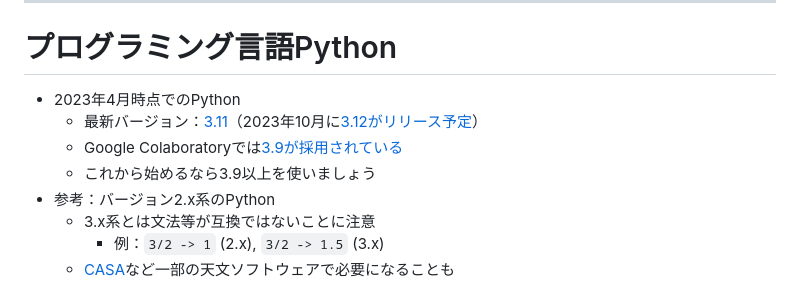
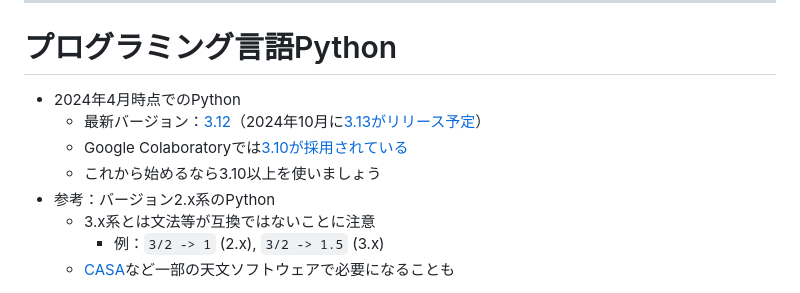
Before and after one commit to a-lab-nagoya/python-tutorials, a Markdown page: docs/index.md, the part around the change printed below. GitHub-like rendering.

Commit message:
#9 Update Python version information

```diff
--- a/docs/index.md
+++ b/docs/index.md
@@ -97,10 +97,10 @@ print(answer("Pythonを学ぶには？"))
 
 # プログラミング言語Python
 
-- 2023年4月時点でのPython
-    - 最新バージョン：[3.11](https://docs.python.org/ja/3.11/)（2023年10月に[3.12がリリース予定](https://peps.python.org/pep-0693/)）
-    - Google Colaboratoryでは[3.9が採用されている](https://colab.research.google.com/notebooks/relnotes.ipynb#scrollTo=nsyNmf0OSEPc)
-    - これから始めるなら3.9以上を使いましょう
+- 2024年4月時点でのPython
+    - 最新バージョン：[3.12](https://docs.python.org/ja/3.12/)（2024年10月に[3.13がリリース予定](https://peps.python.org/pep-0719/)）
+    - Google Colaboratoryでは[3.10が採用されている](https://colab.research.google.com/notebooks/relnotes.ipynb)
+    - これから始めるなら3.10以上を使いましょう
 - 参考：バージョン2.x系のPython
     - 3.x系とは文法等が互換ではないことに注意
         - 例：`3/2 -> 1` (2.x), `3/2 -> 1.5` (3.x)
```
Also changed, not shown: other parts of docs/index.md (+1 -1 lines).
